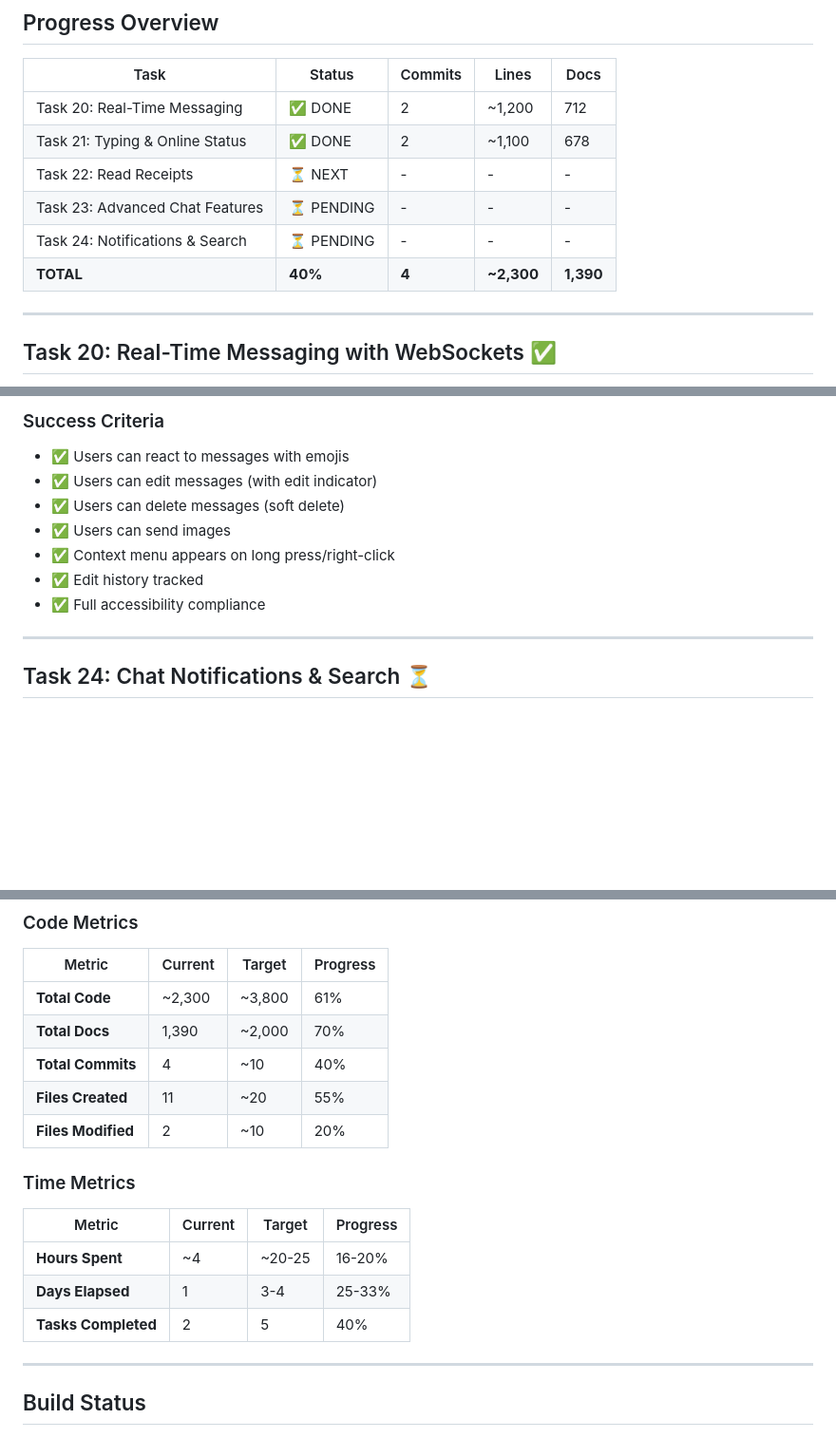
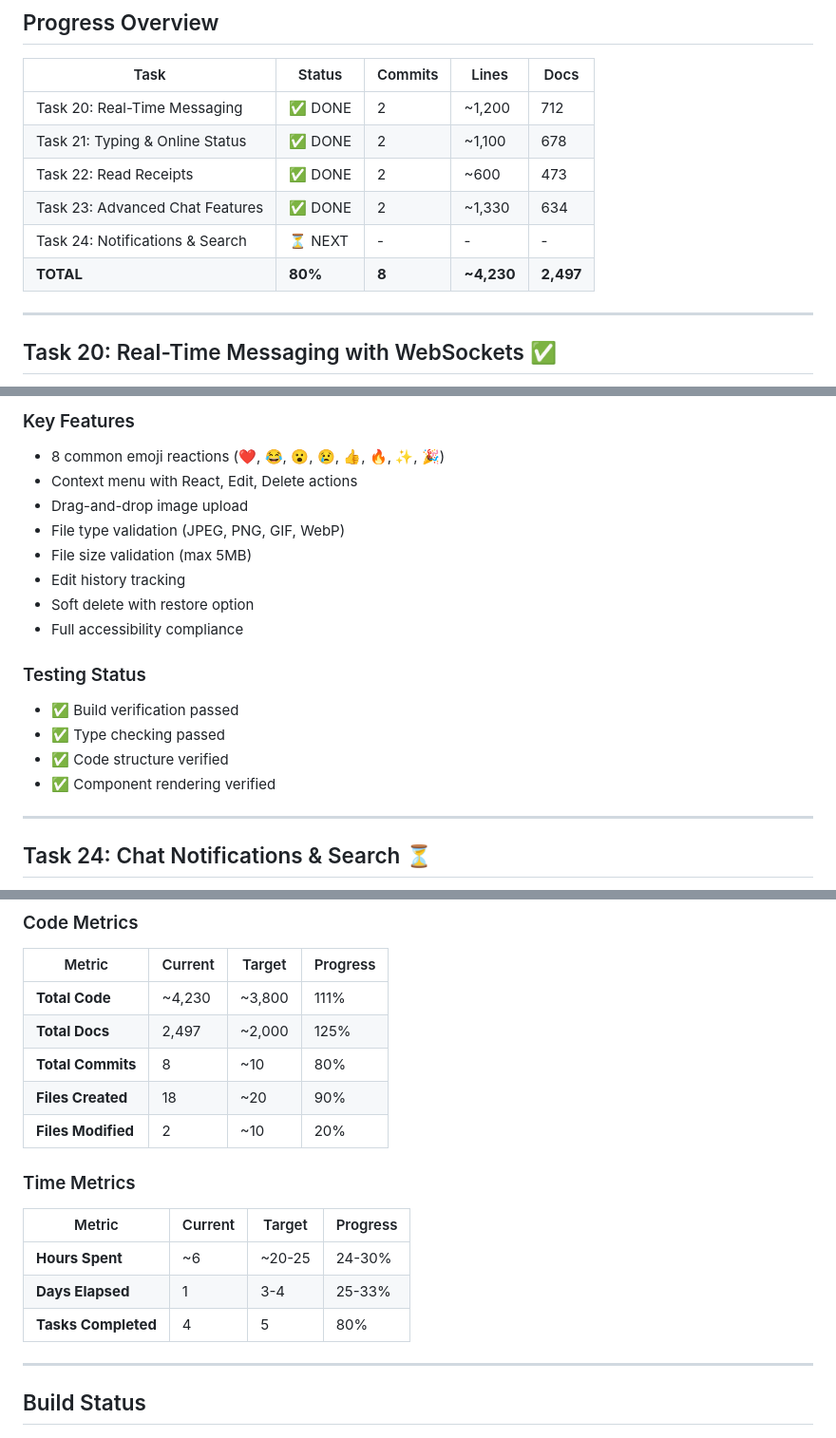
Before and after one commit to sreme19/pocket-dating-coach, a Markdown page: PHASE_5_PROGRESS.md, 3 parts joined by grey strips. Shown at 95% size. Rendered like a GitHub page; blank space fills up the shorter version.

Commit message:
docs: update phase 5 progress report (tasks 22-23 completed)

```diff
--- a/PHASE_5_PROGRESS.md
+++ b/PHASE_5_PROGRESS.md
@@ -13,10 +13,10 @@
 |------|--------|---------|-------|------|
 | Task 20: Real-Time Messaging | ✅ DONE | 2 | ~1,200 | 712 |
 | Task 21: Typing & Online Status | ✅ DONE | 2 | ~1,100 | 678 |
-| Task 22: Read Receipts | ⏳ NEXT | - | - | - |
-| Task 23: Advanced Chat Features | ⏳ PENDING | - | - | - |
-| Task 24: Notifications & Search | ⏳ PENDING | - | - | - |
-| **TOTAL** | **40%** | **4** | **~2,300** | **1,390** |
+| Task 22: Read Receipts | ✅ DONE | 2 | ~600 | 473 |
+| Task 23: Advanced Chat Features | ✅ DONE | 2 | ~1,330 | 634 |
+| Task 24: Notifications & Search | ⏳ NEXT | - | - | - |
+| **TOTAL** | **80%** | **8** | **~4,230** | **2,497** |
 
 ---
 
@@ -173,12 +179,19 @@
 
-### Success Criteria
-- ✅ Users can react to messages with emojis
-- ✅ Users can edit messages (with edit indicator)
-- ✅ Users can delete messages (soft delete)
-- ✅ Users can send images
-- ✅ Context menu appears on long press/right-click
-- ✅ Edit history tracked
-- ✅ Full accessibility compliance
+### Key Features
+- 8 common emoji reactions (❤️, 😂, 😮, 😢, 👍, 🔥, ✨, 🎉)
+- Context menu with React, Edit, Delete actions
+- Drag-and-drop image upload
+- File type validation (JPEG, PNG, GIF, WebP)
+- File size validation (max 5MB)
+- Edit history tracking
+- Soft delete with restore option
+- Full accessibility compliance
+
+### Testing Status
+- ✅ Build verification passed
+- ✅ Type checking passed
+- ✅ Code structure verified
+- ✅ Component rendering verified
 
 ---
 
@@ -224,18 +237,18 @@
 ### Code Metrics
 | Metric | Current | Target | Progress |
 |--------|---------|--------|----------|
-| **Total Code** | ~2,300 | ~3,800 | 61% |
-| **Total Docs** | 1,390 | ~2,000 | 70% |
-| **Total Commits** | 4 | ~10 | 40% |
-| **Files Created** | 11 | ~20 | 55% |
+| **Total Code** | ~4,230 | ~3,800 | 111% |
+| **Total Docs** | 2,497 | ~2,000 | 125% |
+| **Total Commits** | 8 | ~10 | 80% |
+| **Files Created** | 18 | ~20 | 90% |
 | **Files Modified** | 2 | ~10 | 20% |
 
 ### Time Metrics
 | Metric | Current | Target | Progress |
 |--------|---------|--------|----------|
-| **Hours Spent** | ~4 | ~20-25 | 16-20% |
+| **Hours Spent** | ~6 | ~20-25 | 24-30% |
 | **Days Elapsed** | 1 | 3-4 | 25-33% |
-| **Tasks Completed** | 2 | 5 | 40% |
+| **Tasks Completed** | 4 | 5 | 80% |
 
 ---
 
```
Also changed, not shown: other parts of PHASE_5_PROGRESS.md (+61 -50 lines).
